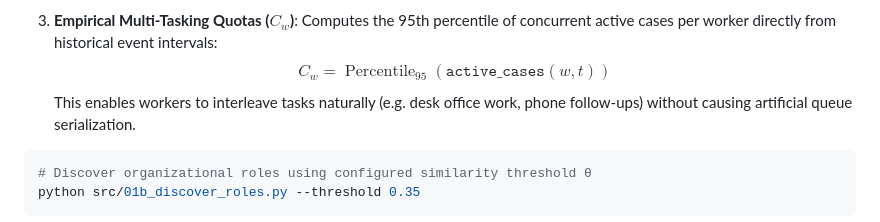
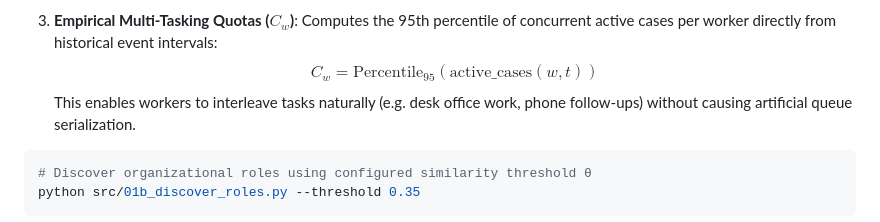
Before and after one commit to antpss/fbk_rims, a Markdown page: README.md, the part around the change. GitHub-like rendering.

````diff
--- a/README.md
+++ b/README.md
@@ -329,7 +329,9 @@ Discovers the underlying organizational structure and operational departments di
 
 3. **Empirical Multi-Tasking Quotas ($C_w$)**:
    Computes the 95th percentile of concurrent active cases per worker directly from historical event intervals:
-$$C_w = \operatorname{Percentile}_{95}\left(\texttt{active\_cases}(w,t)\right)$$
+$$
+C_w = \text{Percentile}_{95}\left(\text{active\_cases}(w,t)\right)
+$$
    This enables workers to interleave tasks naturally (e.g. desk office work, phone follow-ups) without causing artificial queue serialization.
 
 ```bash
````
